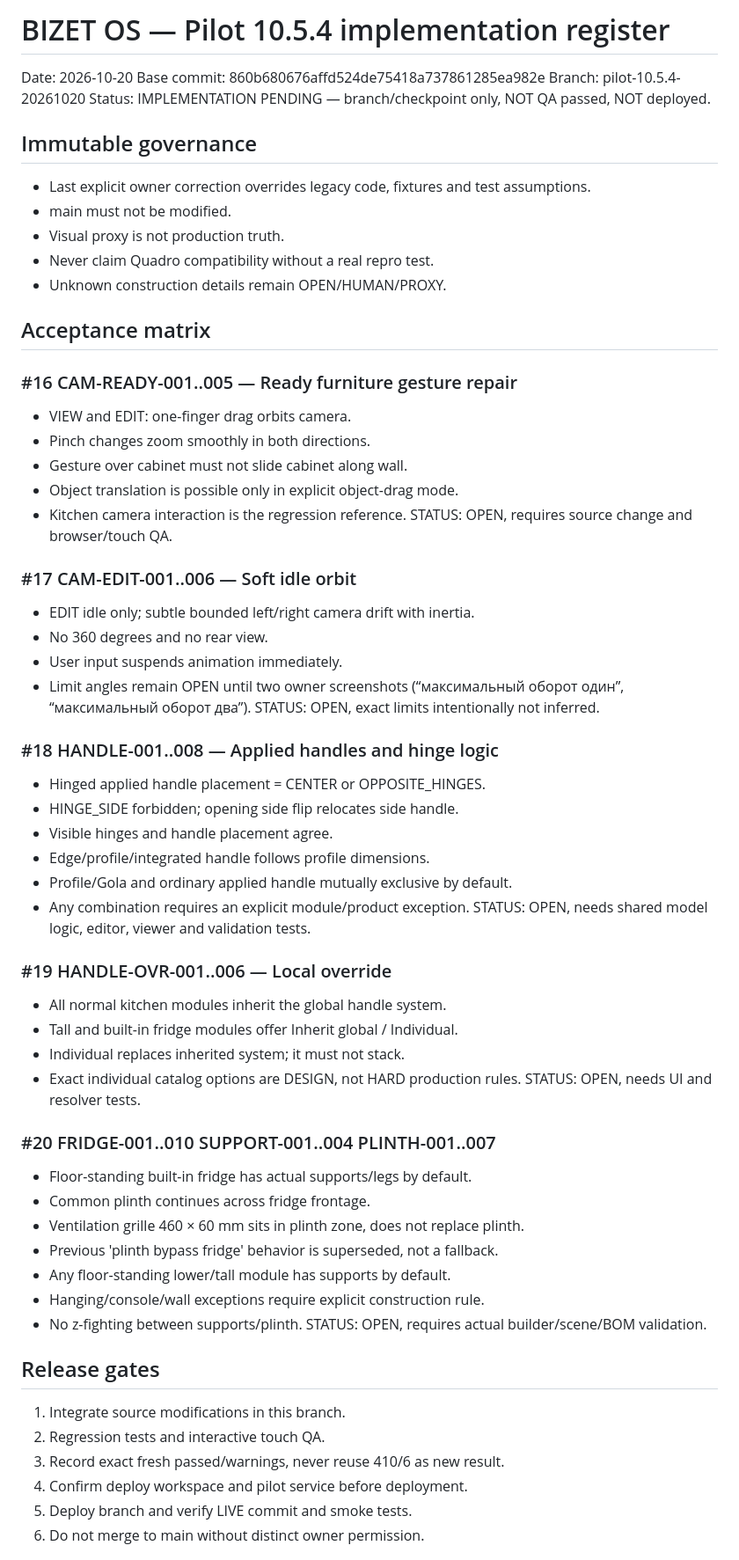
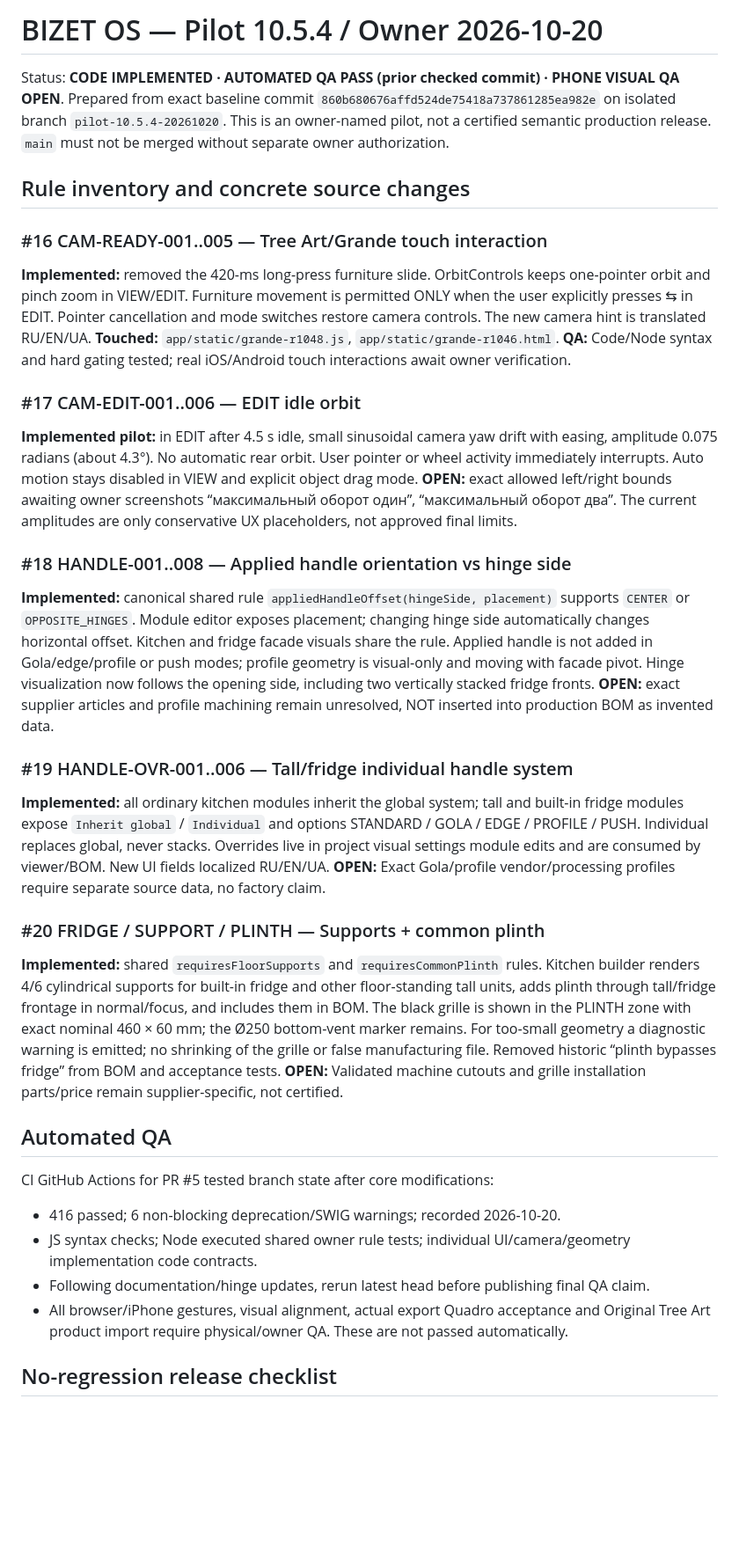
Before and after one commit to VitaliiZaborskyi/bizet-os, a Markdown page: docs/pilots/PILOT_10_5_4_2026-10-20.md, the part around one of its changes. Shown at 88% size. GitHub-like rendering; blank space fills up the shorter version.

Commit message:
docs(10.5.4): owner QA, implemented #16–#20, CI evidence and remaining limits

```diff
--- a/docs/pilots/PILOT_10_5_4_2026-10-20.md
+++ b/docs/pilots/PILOT_10_5_4_2026-10-20.md
@@ -1,62 +1,39 @@
-# BIZET OS — Pilot 10.5.4 implementation register
-Date: 2026-10-20
-Base commit: 860b680676affd524de75418a737861285ea982e
-Branch: pilot-10.5.4-20261020
-Status: IMPLEMENTATION PENDING — branch/checkpoint only, NOT QA passed, NOT deployed.
+# BIZET OS — Pilot 10.5.4 / Owner 2026-10-20
 
-## Immutable governance
-- Last explicit owner correction overrides legacy code, fixtures and test assumptions.
-- main must not be modified.
-- Visual proxy is not production truth.
-- Never claim Quadro compatibility without a real repro test.
-- Unknown construction details remain OPEN/HUMAN/PROXY.
+Status: **CODE IMPLEMENTED · AUTOMATED QA PASS (prior checked commit) · PHONE VISUAL QA OPEN**.
+Prepared from exact baseline commit `860b680676affd524de75418a737861285ea982e` on isolated branch `pilot-10.5.4-20261020`.
+This is an owner-named pilot, not a certified semantic production release. `main` must not be merged without separate owner authorization.
 
-## Acceptance matrix
-### #16 CAM-READY-001..005 — Ready furniture gesture repair
-- VIEW and EDIT: one-finger drag orbits camera.
-- Pinch changes zoom smoothly in both directions.
-- Gesture over cabinet must not slide cabinet along wall.
-- Object translation is possible only in explicit object-drag mode.
-- Kitchen camera interaction is the regression reference.
-STATUS: OPEN, requires source change and browser/touch QA.
+## Rule inventory and concrete source changes
 
-### #17 CAM-EDIT-001..006 — Soft idle orbit
-- EDIT idle only; subtle bounded left/right camera drift with inertia.
-- No 360 degrees and no rear view.
-- User input suspends animation immediately.
-- Limit angles remain OPEN until two owner screenshots (“максимальный оборот один”, “максимальный оборот два”).
-STATUS: OPEN, exact limits intentionally not inferred.
+### #16 CAM-READY-001..005 — Tree Art/Grande touch interaction
+**Implemented:** removed the 420-ms long-press furniture slide. OrbitControls keeps one-pointer orbit and pinch zoom in VIEW/EDIT. Furniture movement is permitted ONLY when the user explicitly presses ⇆ in EDIT. Pointer cancellation and mode switches restore camera controls. The new camera hint is translated RU/EN/UA.
+**Touched:** `app/static/grande-r1048.js`, `app/static/grande-r1046.html`.
+**QA:** Code/Node syntax and hard gating tested; real iOS/Android touch interactions await owner verification.
 
-### #18 HANDLE-001..008 — Applied handles and hinge logic
-- Hinged applied handle placement = CENTER or OPPOSITE_HINGES.
-- HINGE_SIDE forbidden; opening side flip relocates side handle.
-- Visible hinges and handle placement agree.
-- Edge/profile/integrated handle follows profile dimensions.
-- Profile/Gola and ordinary applied handle mutually exclusive by default.
-- Any combination requires an explicit module/product exception.
-STATUS: OPEN, needs shared model logic, editor, viewer and validation tests.
+### #17 CAM-EDIT-001..006 — EDIT idle orbit
+**Implemented pilot:** in EDIT after 4.5 s idle, small sinusoidal camera yaw drift with easing, amplitude 0.075 radians (about 4.3°). No automatic rear orbit. User pointer or wheel activity immediately interrupts. Auto motion stays disabled in VIEW and explicit object drag mode.
+**OPEN:** exact allowed left/right bounds awaiting owner screenshots “максимальный оборот один”, “максимальный оборот два”. The current amplitudes are only conservative UX placeholders, not approved final limits.
 
-### #19 HANDLE-OVR-001..006 — Local override
-- All normal kitchen modules inherit the global handle system.
-- Tall and built-in fridge modules offer Inherit global / Individual.
-- Individual replaces inherited system; it must not stack.
-- Exact individual catalog options are DESIGN, not HARD production rules.
-STATUS: OPEN, needs UI and resolver tests.
+### #18 HANDLE-001..008 — Applied handle orientation vs hinge side
+**Implemented:** canonical shared rule `appliedHandleOffset(hingeSide, placement)` supports `CENTER` or `OPPOSITE_HINGES`. Module editor exposes placement; changing hinge side automatically changes horizontal offset. Kitchen and fridge facade visuals share the rule. Applied handle is not added in Gola/edge/profile or push modes; profile geometry is visual-only and moving with facade pivot. Hinge visualization now follows the opening side, including two vertically stacked fridge fronts.
+**OPEN:** exact supplier articles and profile machining remain unresolved, NOT inserted into production BOM as invented data.
 
-### #20 FRIDGE-001..010 SUPPORT-001..004 PLINTH-001..007
-- Floor-standing built-in fridge has actual supports/legs by default.
-- Common plinth continues across fridge frontage.
-- Ventilation grille 460 × 60 mm sits in plinth zone, does not replace plinth.
-- Previous 'plinth bypass fridge' behavior is superseded, not a fallback.
-- Any floor-standing lower/tall module has supports by default.
-- Hanging/console/wall exceptions require explicit construction rule.
-- No z-fighting between supports/plinth.
-STATUS: OPEN, requires actual builder/scene/BOM validation.
+### #19 HANDLE-OVR-001..006 — Tall/fridge individual handle system
+**Implemented:** all ordinary kitchen modules inherit the global system; tall and built-in fridge modules expose `Inherit global` / `Individual` and options STANDARD / GOLA / EDGE / PROFILE / PUSH. Individual replaces global, never stacks. Overrides live in project visual settings module edits and are consumed by viewer/BOM. New UI fields localized RU/EN/UA.
+**OPEN:** Exact Gola/profile vendor/processing profiles require separate source data, no factory claim.
 
-## Release gates
-1. Integrate source modifications in this branch.
-2. Regression tests and interactive touch QA.
-3. Record exact fresh passed/warnings, never reuse 410/6 as new result.
-4. Confirm deploy workspace and pilot service before deployment.
-5. Deploy branch and verify LIVE commit and smoke tests.
-6. Do not merge to main without distinct owner permission.
+### #20 FRIDGE / SUPPORT / PLINTH — Supports + common plinth
+**Implemented:** shared `requiresFloorSupports` and `requiresCommonPlinth` rules. Kitchen builder renders 4/6 cylindrical supports for built-in fridge and other floor-standing tall units, adds plinth through tall/fridge frontage in normal/focus, and includes them in BOM. The black grille is shown in the PLINTH zone with exact nominal 460 × 60 mm; the Ø250 bottom-vent marker remains. For too-small geometry a diagnostic warning is emitted; no shrinking of the grille or false manufacturing file. Removed historic “plinth bypasses fridge” from BOM and acceptance tests.
+**OPEN:** Validated machine cutouts and grille installation parts/price remain supplier-specific, not certified.
+
+## Automated QA
+
+CI GitHub Actions for PR #5 tested branch state after core modifications:
+- 416 passed; 6 non-blocking deprecation/SWIG warnings; recorded 2026-10-20.
+- JS syntax checks; Node executed shared owner rule tests; individual UI/camera/geometry implementation code contracts.
+- Following documentation/hinge updates, rerun latest head before publishing final QA claim.
+- All browser/iPhone gestures, visual alignment, actual export Quadro acceptance and Original Tree Art product import require physical/owner QA. These are not passed automatically.
+
+## No-regression release checklist
+
```
Also changed, not shown: other parts of docs/pilots/PILOT_10_5_4_2026-10-20.md (+23 -0 lines).
